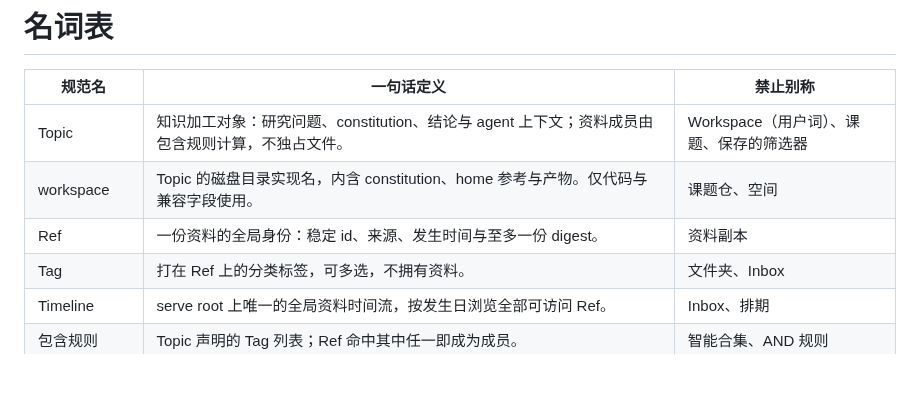
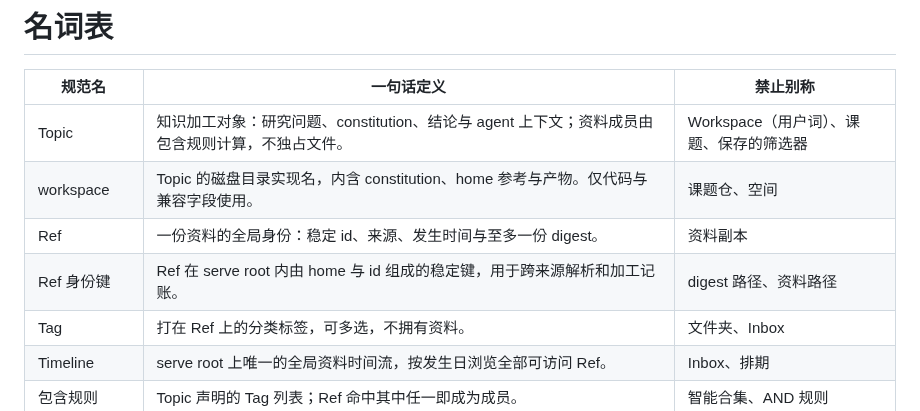
Before and after one commit to xforce-io/kairo, a Markdown page: docs/glossary.md, the part around the change. Rendered like a GitHub page; blank space fills up the shorter version.

```diff
--- a/docs/glossary.md
+++ b/docs/glossary.md
@@ -5,6 +5,7 @@
 | Topic | 知识加工对象：研究问题、constitution、结论与 agent 上下文；资料成员由包含规则计算，不独占文件。 | Workspace（用户词）、课题、保存的筛选器 |
 | workspace | Topic 的磁盘目录实现名，内含 constitution、home 参考与产物。仅代码与兼容字段使用。 | 课题仓、空间 |
 | Ref | 一份资料的全局身份：稳定 id、来源、发生时间与至多一份 digest。 | 资料副本 |
+| Ref 身份键 | Ref 在 serve root 内由 home 与 id 组成的稳定键，用于跨来源解析和加工记账。 | digest 路径、资料路径 |
 | Tag | 打在 Ref 上的分类标签，可多选，不拥有资料。 | 文件夹、Inbox |
 | Timeline | serve root 上唯一的全局资料时间流，按发生日浏览全部可访问 Ref。 | Inbox、排期 |
 | 包含规则 | Topic 声明的 Tag 列表；Ref 命中其中任一即成为成员。 | 智能合集、AND 规则 |
```
Also changed, not shown: docs/design/252-tag-rule-topic-membership.md (added, +181 -0 lines).
